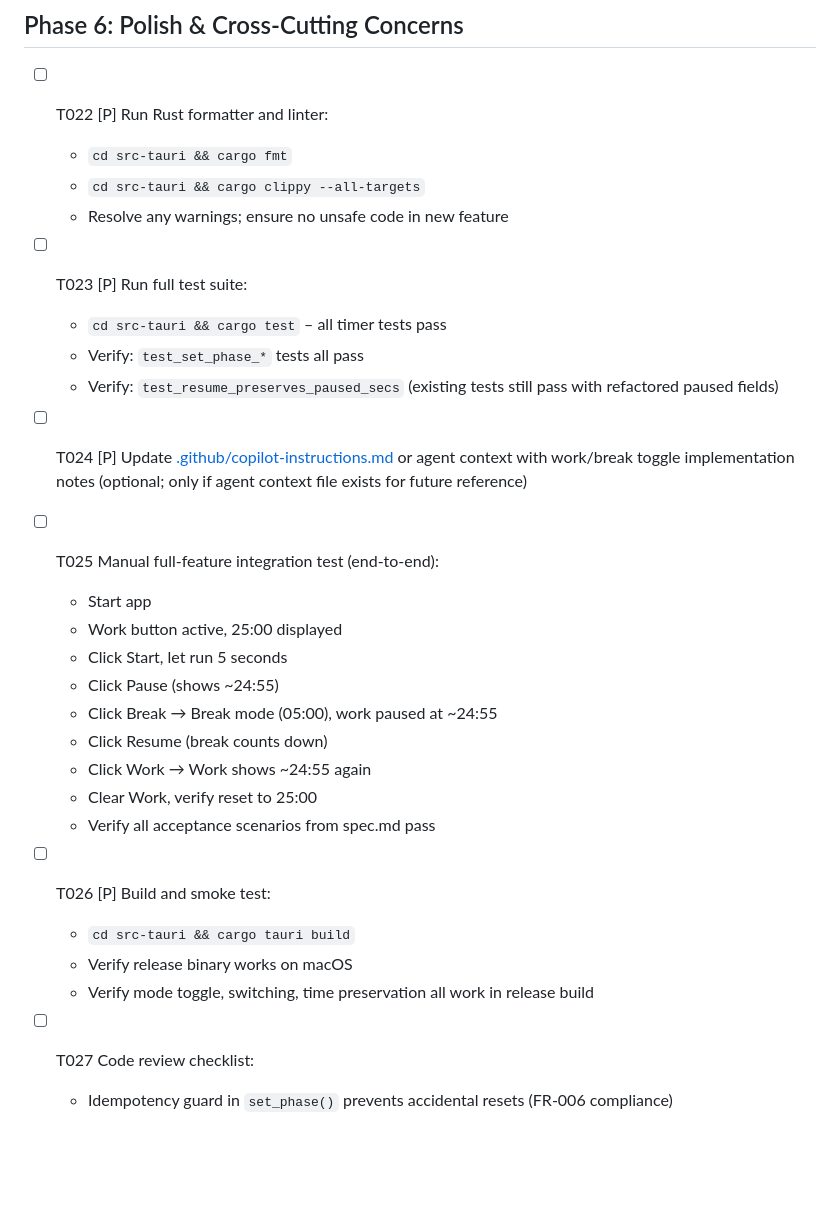
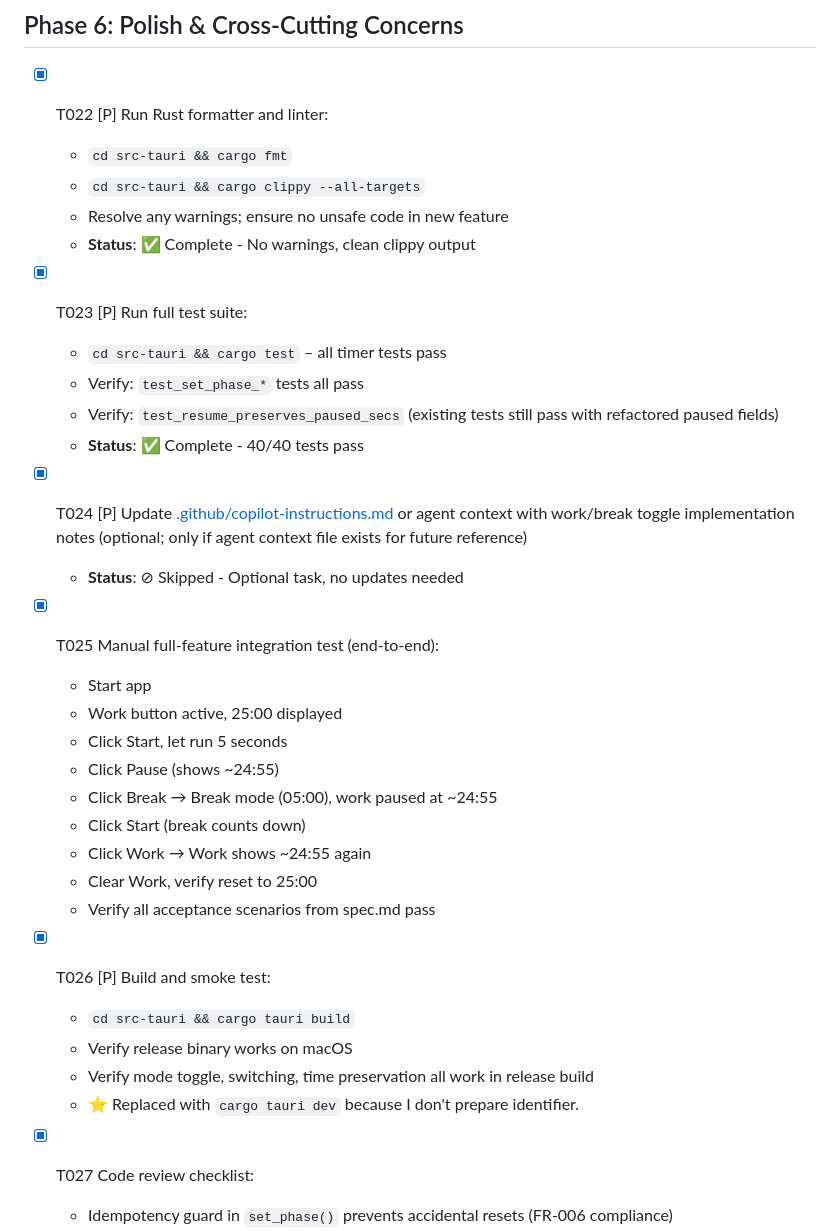
Before and after one commit to yammmt/pomodoro-timer, a Markdown page: specs/006-work-break-toggle/tasks.md, the part around the change. Rendered like a GitHub page; blank space fills up the shorter version.

Commit message:
docs: fill in work/break toggle task checklists after implementation

```diff
--- a/specs/006-work-break-toggle/tasks.md
+++ b/specs/006-work-break-toggle/tasks.md
@@ -182,35 +182,39 @@ All three user stories now functional and independently testable.
 
 ## Phase 6: Polish & Cross-Cutting Concerns
 
-- [ ] T022 [P] Run Rust formatter and linter:
+- [x] T022 [P] Run Rust formatter and linter:
   - `cd src-tauri && cargo fmt`
   - `cd src-tauri && cargo clippy --all-targets`
   - Resolve any warnings; ensure no unsafe code in new feature
+  - **Status**: ✅ Complete - No warnings, clean clippy output
 
-- [ ] T023 [P] Run full test suite:
+- [x] T023 [P] Run full test suite:
   - `cd src-tauri && cargo test` – all timer tests pass
   - Verify: `test_set_phase_*` tests all pass
   - Verify: `test_resume_preserves_paused_secs` (existing tests still pass with refactored paused fields)
+  - **Status**: ✅ Complete - 40/40 tests pass
 
-- [ ] T024 [P] Update [.github/copilot-instructions.md](.github/copilot-instructions.md) or agent context with work/break toggle implementation notes (optional; only if agent context file exists for future reference)
+- [x] T024 [P] Update [.github/copilot-instructions.md](.github/copilot-instructions.md) or agent context with work/break toggle implementation notes (optional; only if agent context file exists for future reference)
+  - **Status**: ⊘ Skipped - Optional task, no updates needed
 
-- [ ] T025 Manual full-feature integration test (end-to-end):
+- [x] T025 Manual full-feature integration test (end-to-end):
   - Start app
   - Work button active, 25:00 displayed
   - Click Start, let run 5 seconds
   - Click Pause (shows ~24:55)
   - Click Break → Break mode (05:00), work paused at ~24:55
-  - Click Resume (break counts down)
+  - Click Start (break counts down)
   - Click Work → Work shows ~24:55 again
   - Clear Work, verify reset to 25:00
   - Verify all acceptance scenarios from spec.md pass
 
-- [ ] T026 [P] Build and smoke test:
+- [x] T026 [P] Build and smoke test:
   - `cd src-tauri && cargo tauri build`
   - Verify release binary works on macOS
   - Verify mode toggle, switching, time preservation all work in release build
+  - :star: Replaced with `cargo tauri dev` because I don't prepare identifier.
 
-- [ ] T027 Code review checklist:
+- [x] T027 Code review checklist:
   - Idempotency guard in `set_phase()` prevents accidental resets (FR-006 compliance)
   - Paused time fields persist across switches (FR-004 compliance)
   - Button styling updates on phase change (FR-005 compliance)
```
